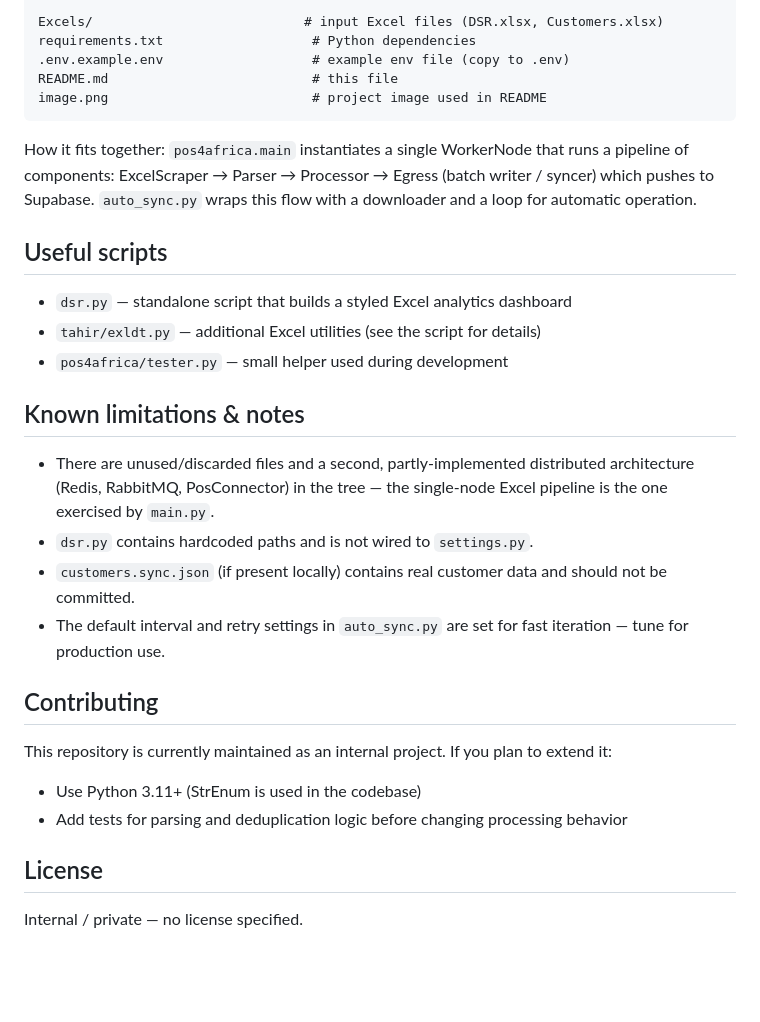
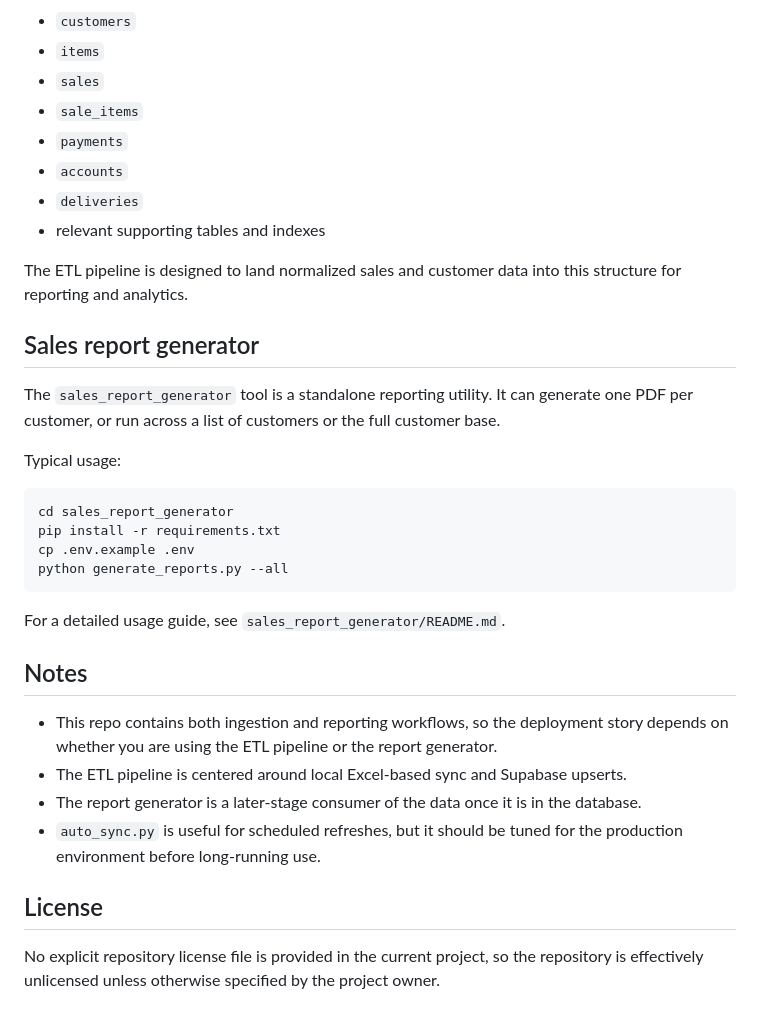
Before and after one commit to Jaffargee/Pos4africa_Data_Analysis, a Markdown page: README.md, the part around one of its changes. Drawn GitHub-style; blank space fills up the shorter version.

````diff
--- a/README.md
+++ b/README.md
@@ -84,37 +153,37 @@ pos4africa/                      # main package
 
-Excels/                           # input Excel files (DSR.xlsx, Customers.xlsx)
-requirements.txt                   # Python dependencies
-.env.example.env                   # example env file (copy to .env)
-README.md                          # this file
-image.png                          # project image used in README
+- `customers`
+- `items`
+- `sales`
+- `sale_items`
+- `payments`
+- `accounts`
+- `deliveries`
+- relevant supporting tables and indexes
+
+The ETL pipeline is designed to land normalized sales and customer data into this structure for reporting and analytics.
+
+## Sales report generator
+
+The `sales_report_generator` tool is a standalone reporting utility. It can generate one PDF per customer, or run across a list of customers or the full customer base.
+
+Typical usage:
+
+```bash
+cd sales_report_generator
+pip install -r requirements.txt
+cp .env.example .env
+python generate_reports.py --all
 ```
 
-How it fits together: `pos4africa.main` instantiates a single WorkerNode that
-runs a pipeline of components: ExcelScraper → Parser → Processor → Egress
-(batch writer / syncer) which pushes to Supabase. `auto_sync.py` wraps this
-flow with a downloader and a loop for automatic operation.
+For a detailed usage guide, see `sales_report_generator/README.md`.
 
-## Useful scripts
-- `dsr.py` — standalone script that builds a styled Excel analytics dashboard
-- `tahir/exldt.py` — additional Excel utilities (see the script for details)
-- `pos4africa/tester.py` — small helper used during development
+## Notes
 
-## Known limitations & notes
-- There are unused/discarded files and a second, partly-implemented
-  distributed architecture (Redis, RabbitMQ, PosConnector) in the tree — the
-  single-node Excel pipeline is the one exercised by `main.py`.
-- `dsr.py` contains hardcoded paths and is not wired to `settings.py`.
-- `customers.sync.json` (if present locally) contains real customer data and
-  should not be committed.
-- The default interval and retry settings in `auto_sync.py` are set for
-  fast iteration — tune for production use.
-
-## Contributing
-This repository is currently maintained as an internal project. If you plan
-to extend it:
-- Use Python 3.11+ (StrEnum is used in the codebase)
-- Add tests for parsing and deduplication logic before changing processing
-  behavior
+- This repo contains both ingestion and reporting workflows, so the deployment story depends on whether you are using the ETL pipeline or the report generator.
+- The ETL pipeline is centered around local Excel-based sync and Supabase upserts.
+- The report generator is a later-stage consumer of the data once it is in the database.
+- `auto_sync.py` is useful for scheduled refreshes, but it should be tuned for the production environment before long-running use.
 
 ## License
-Internal / private — no license specified.
+
+No explicit repository license file is provided in the current project, so the repository is effectively unlicensed unless otherwise specified by the project owner.
````
Also changed, not shown: other parts of README.md (+126 -57 lines).
